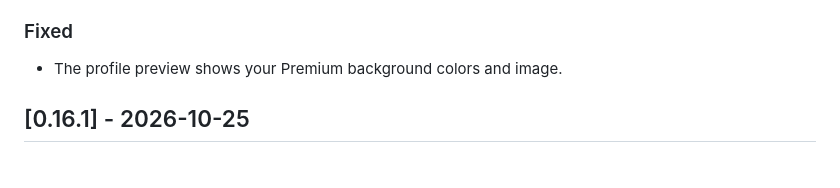
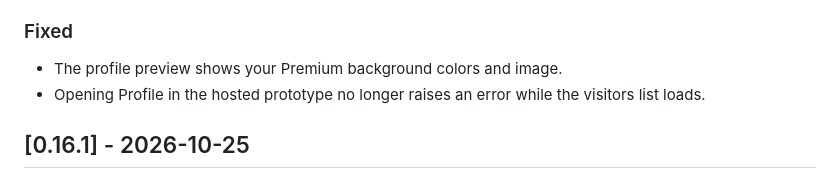
Before and after one commit to marjoriedotdev/nightango, a Markdown page: CHANGELOG.md, the part around the change. Rendered like a GitHub page.

Commit message:
docs(changelog): note the visitors list fix in 0.17.0
Add the visitors list fix to the Fixed section of 0.17.0: opening
Profile in the hosted prototype no longer raises an error while the
visitors list loads.

Co-Authored-By: Claude Opus 5.5 <noreply@anthropic.com>

```diff
--- a/CHANGELOG.md
+++ b/CHANGELOG.md
@@ -13,6 +13,7 @@ Changes in Torch Skin that you can see, newest first. The format follows [Keep a
 ### Fixed
 
 - The profile preview shows your Premium background colors and image.
+- Opening Profile in the hosted prototype no longer raises an error while the visitors list loads.
 
 ## [0.16.1] - 2026-10-25
 
```
